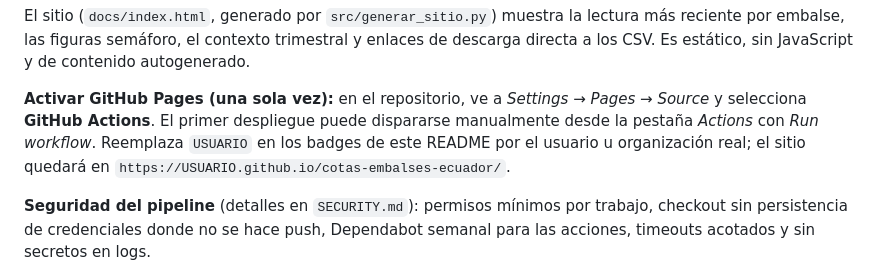
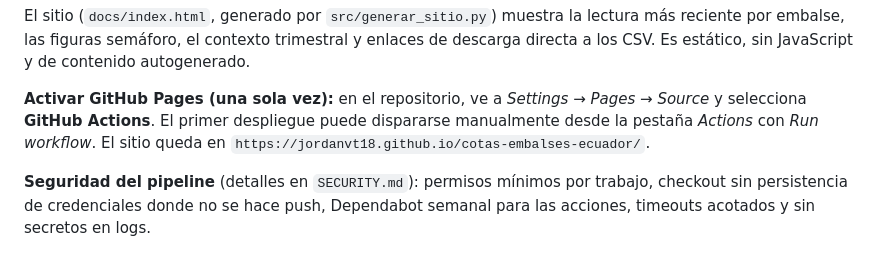
Before and after one commit to jordanvt18/cotas-embalses-ecuador, a Markdown page: README.md, the part around one of its changes. Drawn GitHub-style.

```diff
--- a/README.md
+++ b/README.md
@@ -137,9 +137,8 @@ JavaScript y de contenido autogenerado.
 **Activar GitHub Pages (una sola vez):** en el repositorio, ve a
 *Settings → Pages → Source* y selecciona **GitHub Actions**. El primer
 despliegue puede dispararse manualmente desde la pestaña *Actions* con
-*Run workflow*. Reemplaza `USUARIO` en los badges de este README por el
-usuario u organización real; el sitio quedará en
-`https://USUARIO.github.io/cotas-embalses-ecuador/`.
+*Run workflow*. El sitio queda en
+`https://jordanvt18.github.io/cotas-embalses-ecuador/`.
 
 **Seguridad del pipeline** (detalles en `SECURITY.md`): permisos mínimos por
 trabajo, checkout sin persistencia de credenciales donde no se hace push,
```
Also changed, not shown: other parts of README.md (+2 -2 lines).
